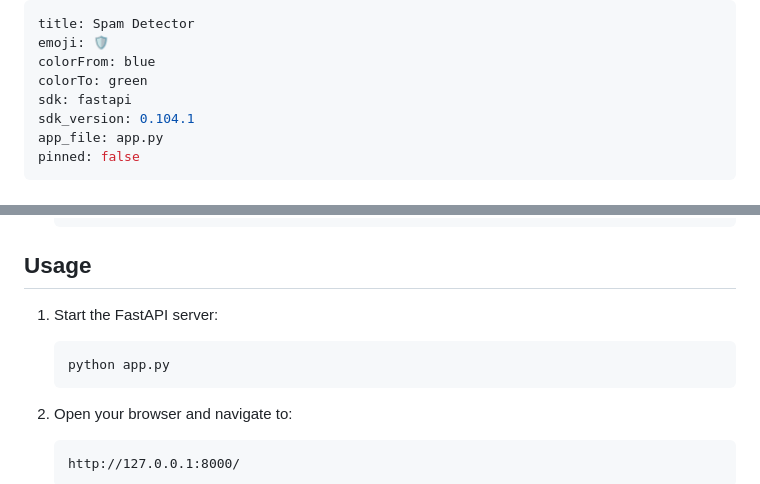
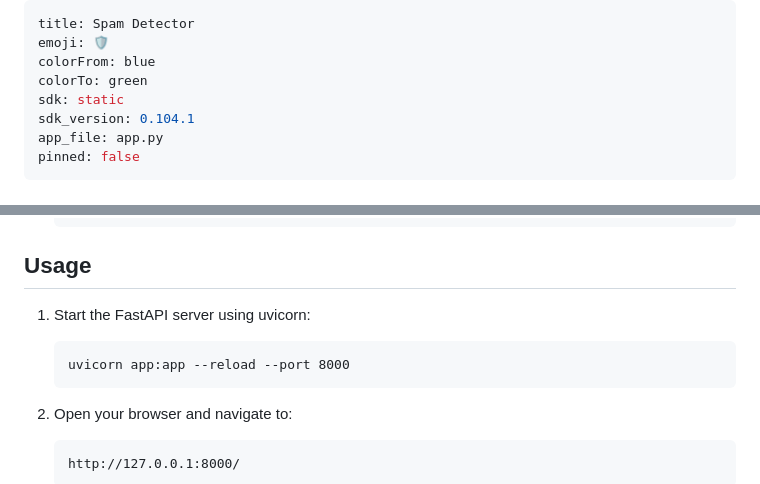
Before and after one commit to Adonpm/spam-detection-app, a Markdown page: readme.md, 2 parts joined by grey strips. Rendered like a GitHub page.

````diff
--- a/readme.md
+++ b/readme.md
@@ -3,7 +3,7 @@ title: Spam Detector
 emoji: 🛡️
 colorFrom: blue
 colorTo: green
-sdk: fastapi
+sdk: static
 sdk_version: 0.104.1
 app_file: app.py
 pinned: false
@@ -106,9 +106,9 @@ spam-detector/
 
 ## Usage
 
-1. Start the FastAPI server:
+1. Start the FastAPI server using uvicorn:
    ```
-   python app.py
+   uvicorn app:app --reload --port 8000
    ```
 
 2. Open your browser and navigate to:
````
